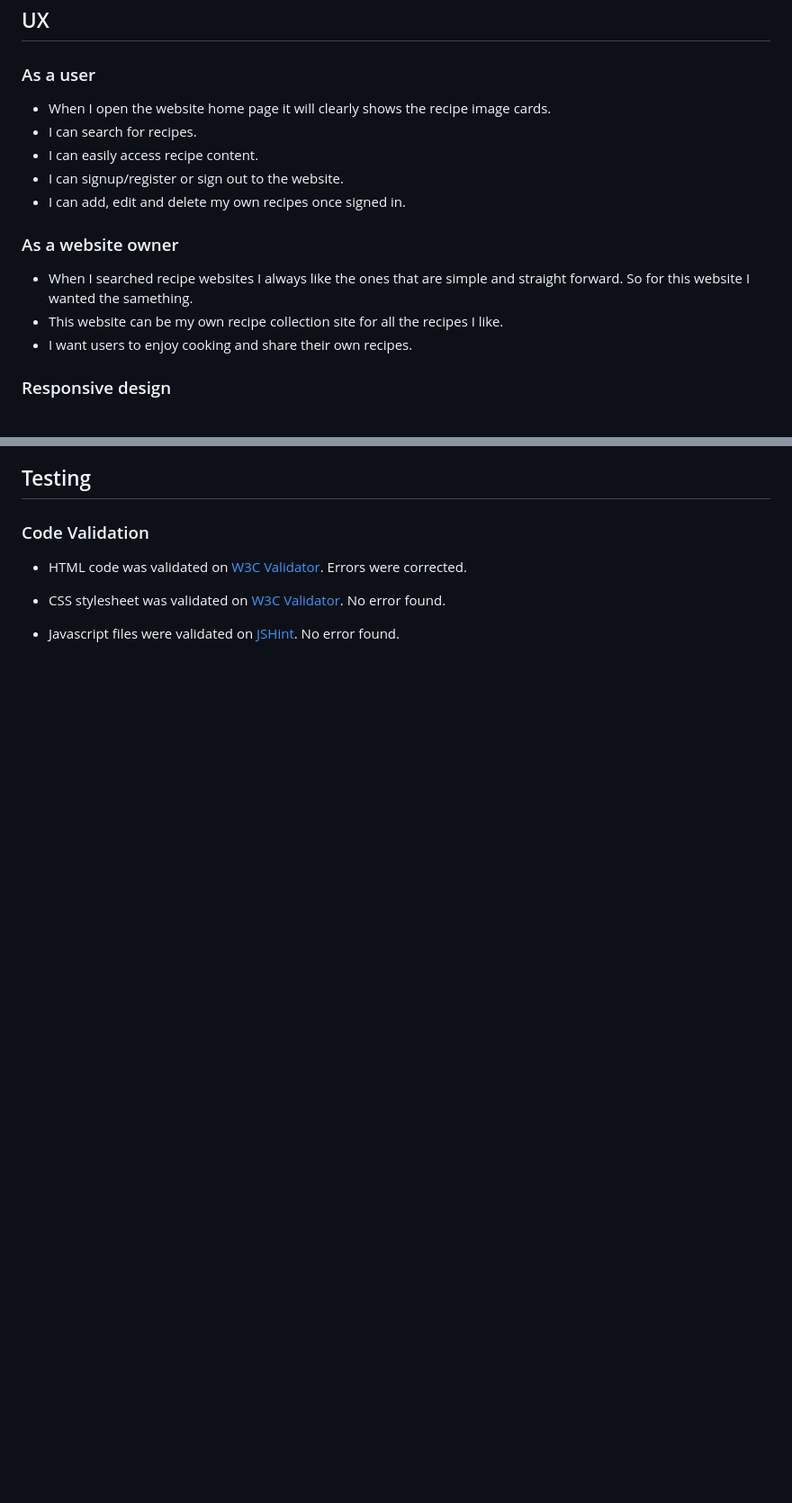
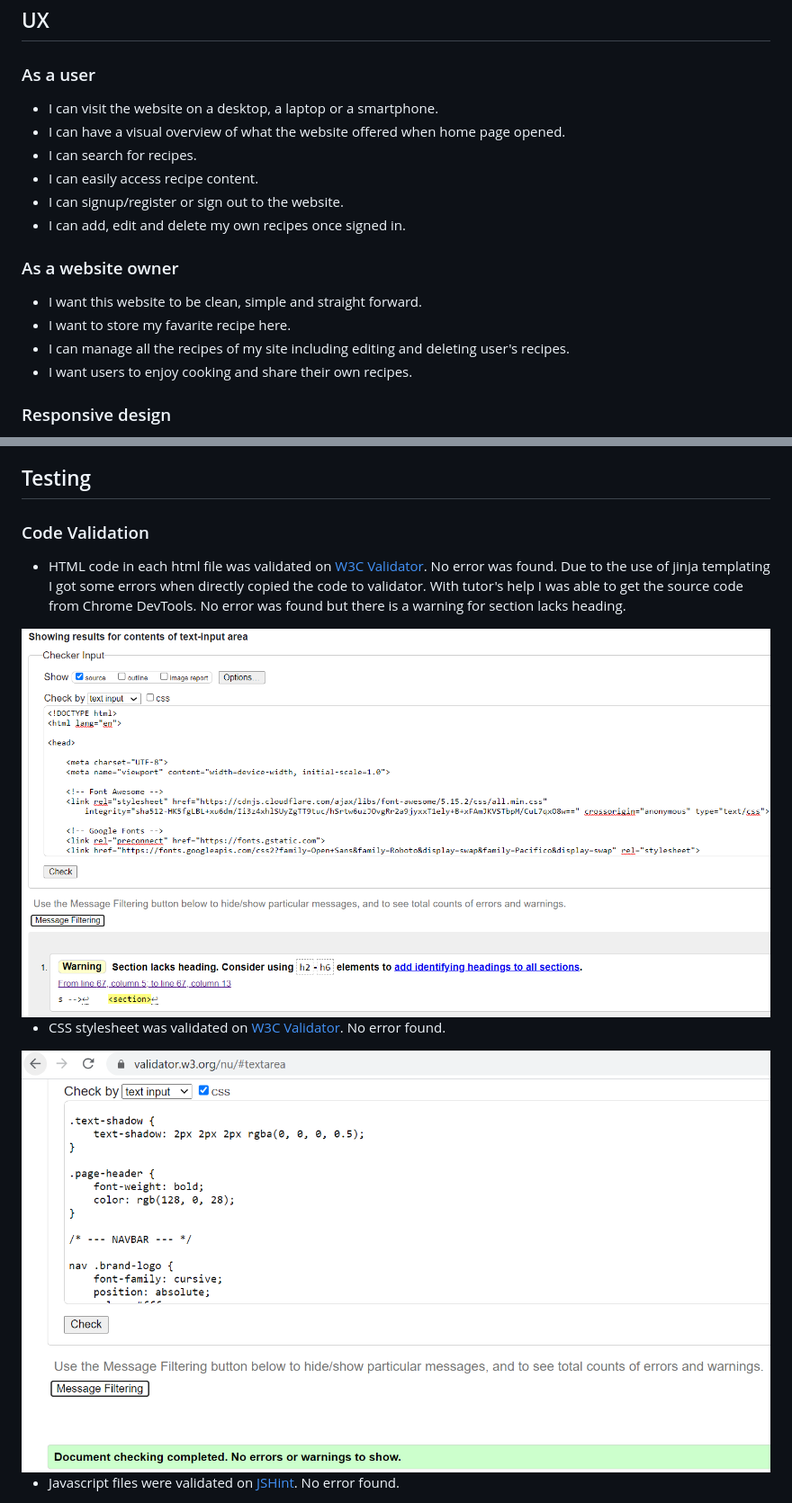
Before and after one commit to Code-Institute-Submissions/suping106-milestone3, a Markdown page: README.md, 2 parts joined by grey strips. Shown: that part at 90% size. GitHub-like rendering; pictures changed too: assets/validators/warning.png (added); blank space fills up the shorter version.

```diff
--- a/README.md
+++ b/README.md
@@ -8,15 +8,17 @@ The website can be access by here.
 ## UX
 
 ### As a user
-- When I open the website home page it will clearly shows the recipe image cards.
+- I can visit the website on a desktop, a laptop or a smartphone.
+- I can have a visual overview of what the website offered when home page opened.
 - I can search for recipes.
 - I can easily access recipe content.
 - I can signup/register or sign out to the website.
 - I can add, edit and delete my own recipes once signed in.
 
 ### As a website owner
-- When I searched recipe websites I always like the ones that are simple and straight forward. So for this website I wanted the samething.
-- This website can be my own recipe collection site for all the recipes I like.
+- I want this website to be clean, simple and straight forward.
+- I want to store my favarite recipe here.
+- I can manage all the recipes of my site including editing and deleting user's recipes.
 - I want users to enjoy cooking and share their own recipes.
 
 ### Responsive design
@@ -60,10 +68,11 @@ User can browse this website on different devices.
 ## Testing
 
 ### Code Validation
-- HTML code was validated on [W3C Validator](https://validator.w3.org/nu/#textarea). Errors were corrected.
-
+- HTML code in each html file was validated on [W3C Validator](https://validator.w3.org/nu/#textarea). No error was found.
+Due to the use of jinja templating I got some errors when directly copied the code to validator. With tutor's help I was able to get the source code from Chrome DevTools. No error was found but there is a warning for section lacks heading.
+<img src="./assets/validators/warning.png" alt="warning"/>
 
 - CSS stylesheet was validated on [W3C Validator](https://validator.w3.org/nu/#textarea). No error found.
-
+<img src="./assets/validators/CSS_checker.png" alt="CSS_checker"/>
 
 - Javascript files were validated on [JSHint](https://jshint.com/). No error found.
```
Also changed, not shown: other parts of README.md (+44 -7 lines), assets/images/compatibility.png (added), assets/images/responsiveness.png (added), assets/validators/runtime_error.png (added), 1 other file.
